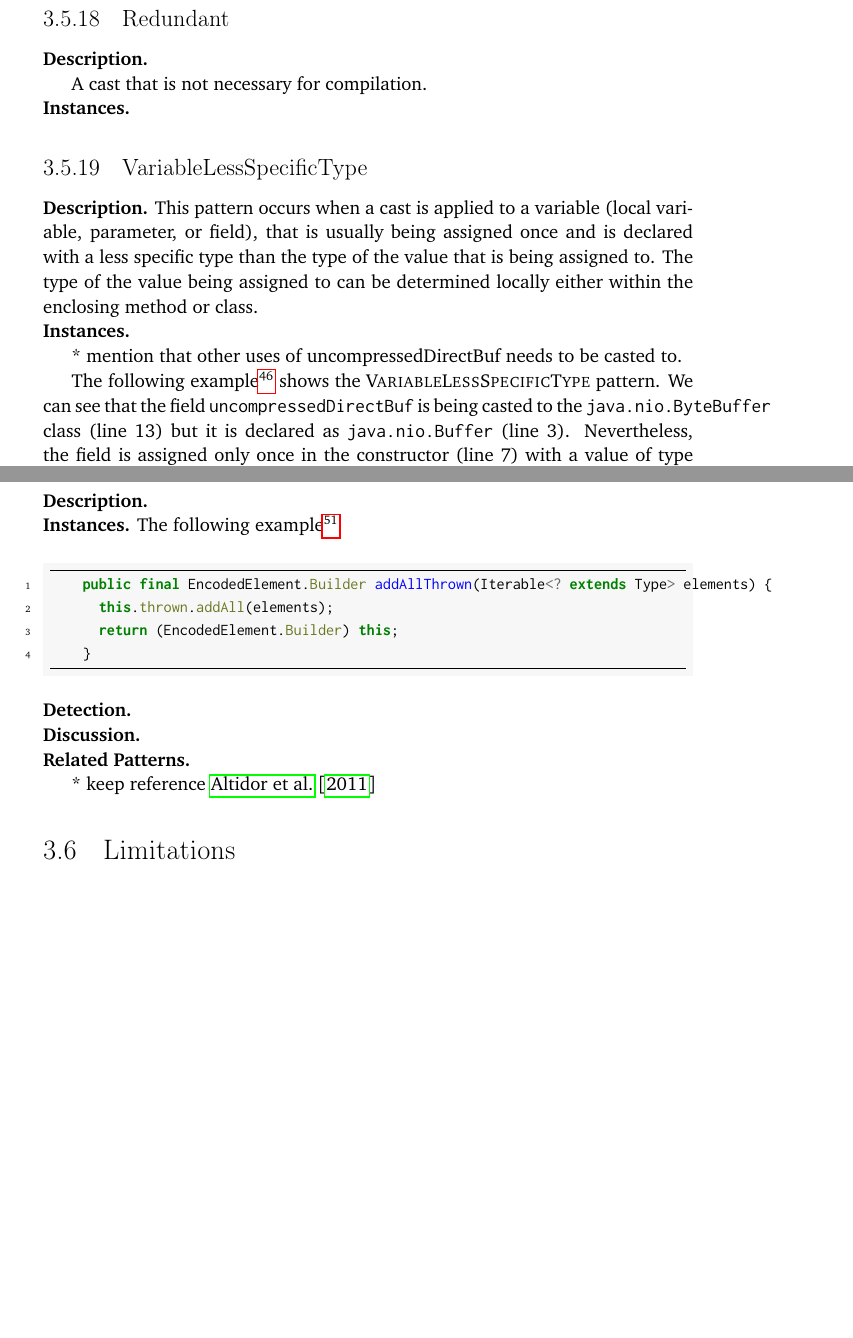
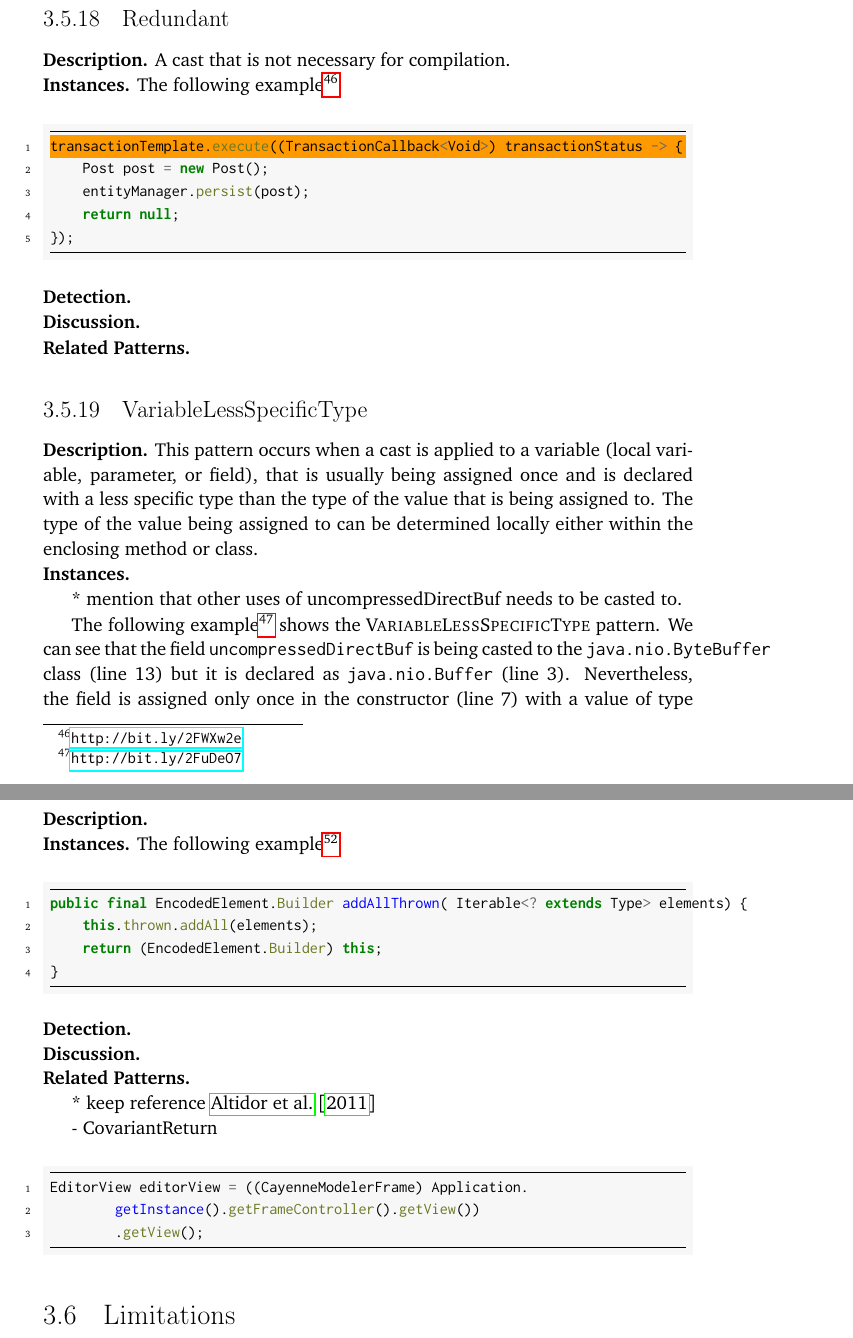
Before and after one commit to acuarica/phd-thesis, a LaTeX thesis (phd-thesis.tex, which reads cha-casts.tex, chapters/casts/Redundant.tex): two parts of pages 81 and 85 of 122, joined at a grey line, cut so that both start at the same text, the shorter picture padded with empty space. Compiled offline with pdfLaTeX.

Commit message:
Progress.

```diff
--- a/cha-casts.tex
+++ b/cha-casts.tex
@@ -488,4 +488,12 @@ These are code smells.
 
 * keep reference \cite{altidorTamingWildcardsCombining2011}
 
+- CovariantReturn
+%https://lgtm.com/projects/g/apache/cayenne/snapshot/dist-1890050-1524814812150/files/modeler/cayenne-modeler/src/main/java/org/apache/cayenne/modeler/undo/TextCompoundEdit.java?sort=name&dir=ASC&mode=heatmap#L74
+\begin{minted}{java}
+EditorView editorView = ((CayenneModelerFrame) Application.
+        getInstance().getFrameController().getView())
+        .getView();
+\end{minted}
+
 \section{Limitations}
--- a/chapters/casts/Redundant.tex
+++ b/chapters/casts/Redundant.tex
@@ -1,7 +1,23 @@
 \begin{pattern}{Redundant}
-
 A cast that is not necessary for compilation.
 
-\instances
+\instances{}
+The following example%
+\footnote{\url{http://bit.ly/2FWXw2e}}
+
+%https://lgtm.com/projects/g/vladmihalcea/high-performance-java-persistence/snapshot/dist-1813180502-1524814812150/files/core/src/test/java/com/vladmihalcea/book/hpjp/hibernate/schema/flyway/FlywayTest.java#L40
+\begin{minted}[highlightlines=1]{java}
+transactionTemplate.execute((TransactionCallback<Void>) transactionStatus -> {
+    Post post = new Post();
+    entityManager.persist(post);
+    return null;
+});
+\end{minted}
+
+\detection{}
+
+\discussion{}
+
+\related{}
 
 \end{pattern}
```
Also changed, not shown: chapters/casts/SoleSubclassImplementation.tex (+4 -4 lines), analysis/casts-5000.csv, analysis/table-patterns-5000.pdf.
